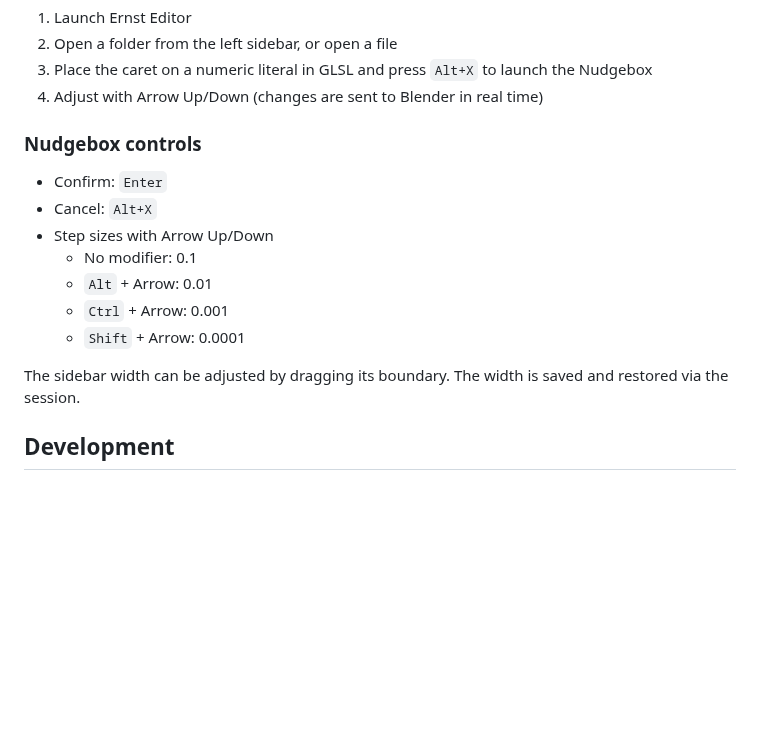
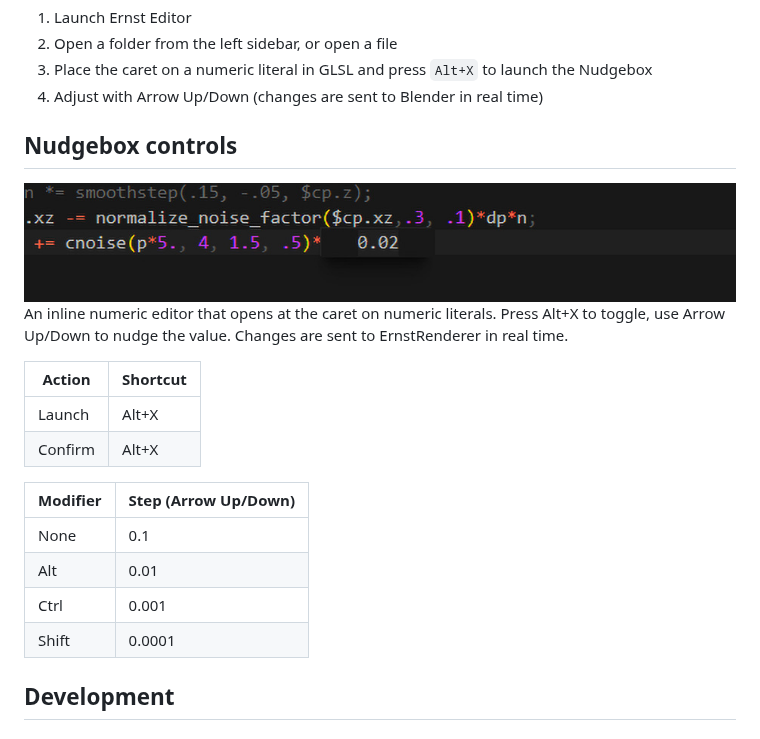
Before and after one commit to iY0Yi/ErnstEditor, a Markdown page: README.md, the part around one of its changes. GitHub-like rendering; pictures changed too: assets/images/screenshot2.jpg (added); blank space fills up the shorter version.

Commit message:
added a screenshot of Nudgebox.

```diff
--- a/README.md
+++ b/README.md
@@ -24,16 +21,24 @@ Note: The old InlineFloat implementation is deprecated. Use InlineNudgebox.
 3. Place the caret on a numeric literal in GLSL and press `Alt+X` to launch the Nudgebox
 4. Adjust with Arrow Up/Down (changes are sent to Blender in real time)
 
-### Nudgebox controls
-- Confirm: `Enter`
-- Cancel: `Alt+X`
-- Step sizes with Arrow Up/Down
-  - No modifier: 0.1
-  - `Alt` + Arrow: 0.01
-  - `Ctrl` + Arrow: 0.001
-  - `Shift` + Arrow: 0.0001
+## Nudgebox controls
 
-The sidebar width can be adjusted by dragging its boundary. The width is saved and restored via the session.
+<img src="assets/images/screenshot2.jpg" alt="Nudgebox controls" width="960" />
+
+An inline numeric editor that opens at the caret on numeric literals. Press Alt+X to toggle, use Arrow Up/Down to nudge the value. Changes are sent to ErnstRenderer in real time.
+
+| Action   | Shortcut              |
+|----------|-----------------------|
+| Launch   | Alt+X                 |
+| Confirm  | Alt+X                 |
+
+| Modifier | Step (Arrow Up/Down) |
+|----------|-----------------------|
+| None     | 0.1                   |
+| Alt      | 0.01                  |
+| Ctrl     | 0.001                 |
+| Shift    | 0.0001                |
+
 
 ## Development
 ### Setup
```
Also changed, not shown: other parts of README.md (+0 -3 lines).
